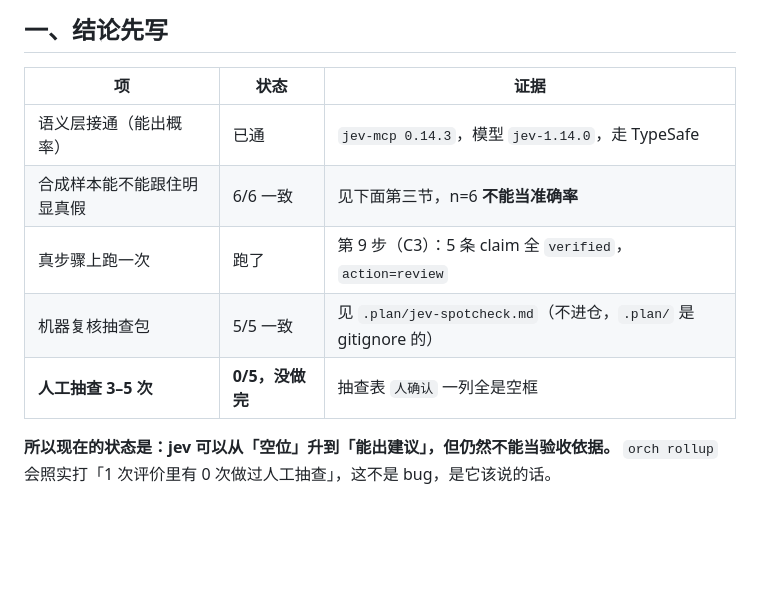
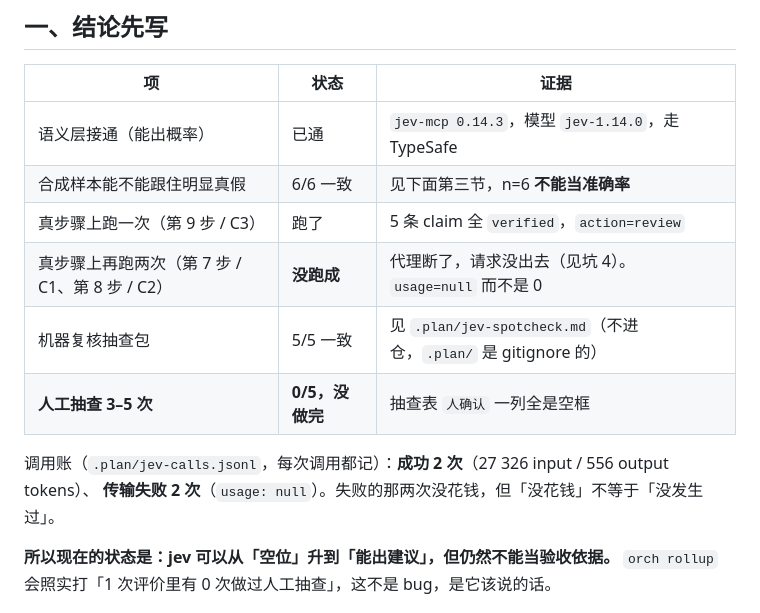
Before and after one commit to Eric2007-sudo/tollgate, a Markdown page: docs/jev-onboarding.md, the part around one of its changes. Drawn GitHub-style; blank space fills up the shorter version.

```diff
--- a/docs/jev-onboarding.md
+++ b/docs/jev-onboarding.md
@@ -10,9 +10,13 @@
 |---|---|---|
 | 语义层接通（能出概率） | 已通 | `jev-mcp 0.14.3`，模型 `jev-1.14.0`，走 TypeSafe |
 | 合成样本能不能跟住明显真假 | 6/6 一致 | 见下面第三节，n=6 **不能当准确率** |
-| 真步骤上跑一次 | 跑了 | 第 9 步（C3）：5 条 claim 全 `verified`，`action=review` |
+| 真步骤上跑一次（第 9 步 / C3） | 跑了 | 5 条 claim 全 `verified`，`action=review` |
+| 真步骤上再跑两次（第 7 步 / C1、第 8 步 / C2） | **没跑成** | 代理断了，请求没出去（见坑 4）。`usage=null` 而不是 0 |
 | 机器复核抽查包 | 5/5 一致 | 见 `.plan/jev-spotcheck.md`（不进仓，`.plan/` 是 gitignore 的） |
 | **人工抽查 3–5 次** | **0/5，没做完** | 抽查表 `人确认` 一列全是空框 |
+
+调用账（`.plan/jev-calls.jsonl`，每次调用都记）：**成功 2 次**（27 326 input / 556 output tokens）、
+**传输失败 2 次**（`usage: null`）。失败的那两次没花钱，但「没花钱」不等于「没发生过」。
 
 **所以现在的状态是：jev 可以从「空位」升到「能出建议」，但仍然不能当验收依据。**
 `orch rollup` 会照实打「1 次评价里有 0 次做过人工抽查」，这不是 bug，是它该说的话。
```
Also changed, not shown: other parts of docs/jev-onboarding.md (+36 -0 lines), README.md (+4 -3 lines).
